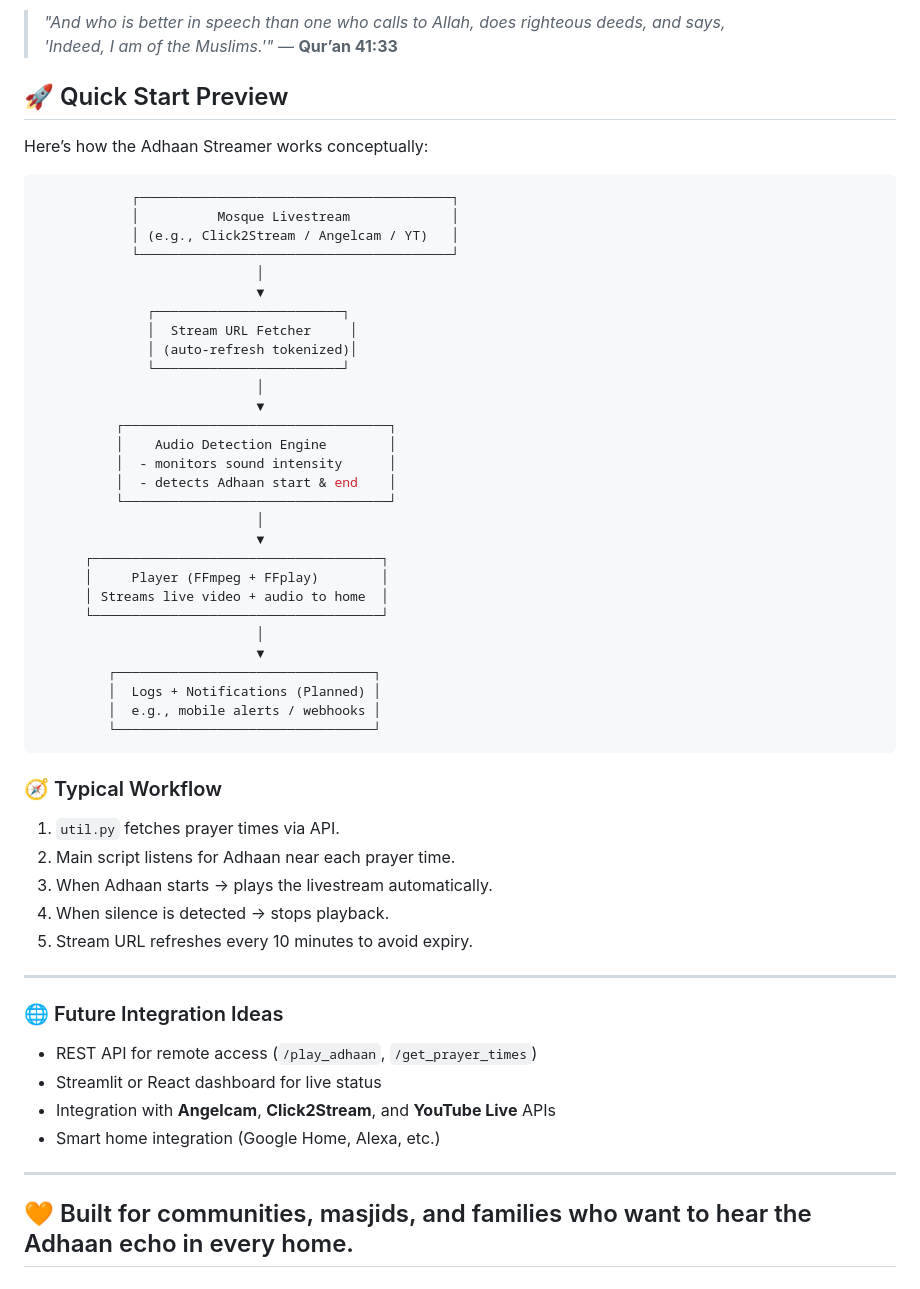
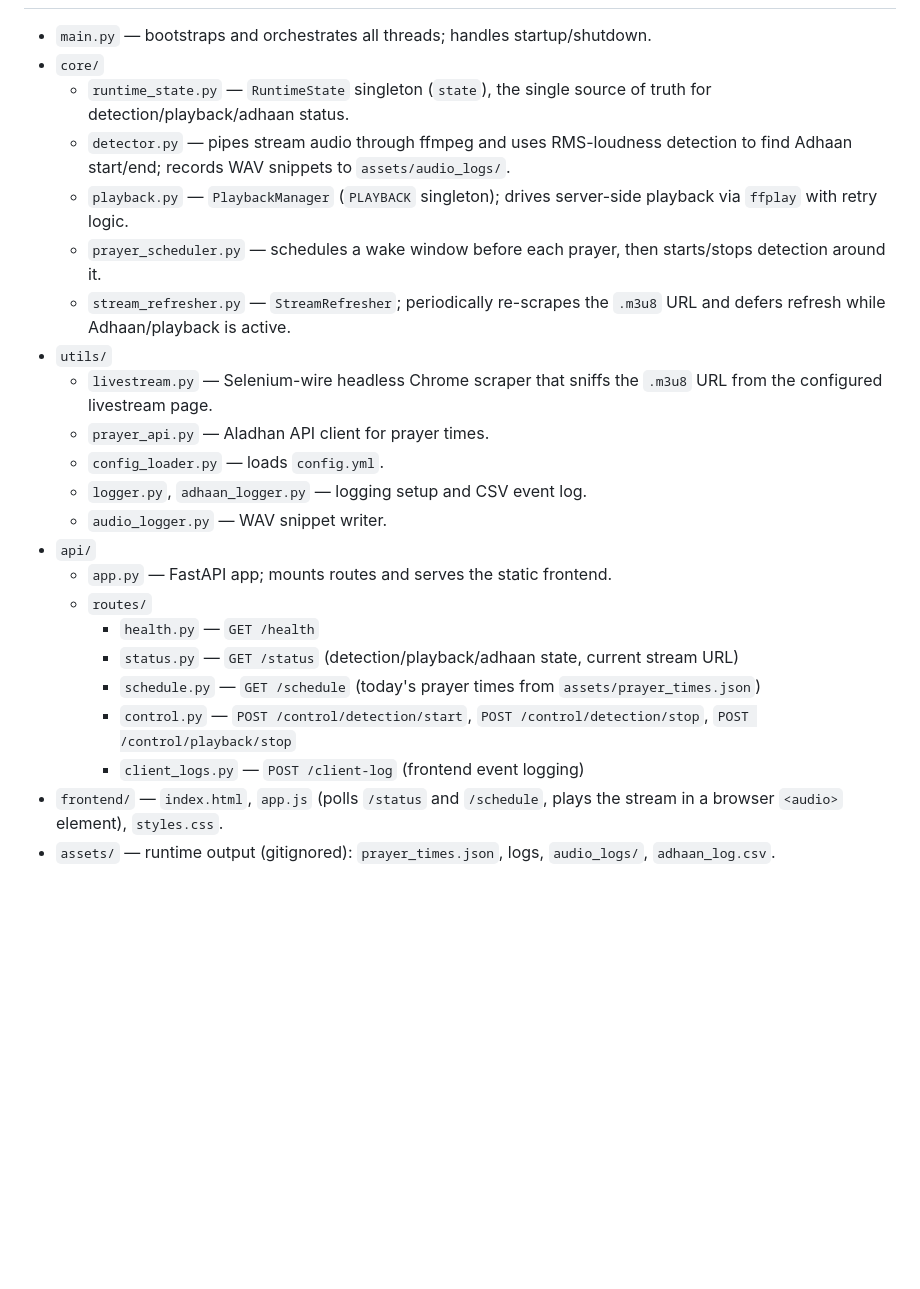
Before and after one commit to somethingdevs/AdhaanLive, a Markdown page: README.md, the part around one of its changes. Rendered like a GitHub page; blank space fills up the shorter version.

````diff
--- a/README.md
+++ b/README.md
@@ -166,59 +51,23 @@ This project is licensed under the **MIT License** — feel free to use, modify,
-> _"And who is better in speech than one who calls to Allah, does righteous deeds, and says,
-> 'Indeed, I am of the Muslims.'"_ — **Qur’an 41:33**
-
-## 🚀 Quick Start Preview
-
-Here’s how the Adhaan Streamer works conceptually:
-
-```bash
-            ┌────────────────────────────────────────┐
-            │          Mosque Livestream             │
-            │ (e.g., Click2Stream / Angelcam / YT)   │
-            └────────────────────────────────────────┘
-                            │
-                            ▼
-              ┌────────────────────────┐
-              │  Stream URL Fetcher     │
-              │ (auto-refresh tokenized)│
-              └────────────────────────┘
-                            │
-                            ▼
-          ┌──────────────────────────────────┐
-          │    Audio Detection Engine        │
-          │  - monitors sound intensity      │
-          │  - detects Adhaan start & end    │
-          └──────────────────────────────────┘
-                            │
-                            ▼
-      ┌─────────────────────────────────────┐
-      │     Player (FFmpeg + FFplay)        │
-      │ Streams live video + audio to home  │
-      └─────────────────────────────────────┘
-                            │
-                            ▼
-         ┌─────────────────────────────────┐
-         │  Logs + Notifications (Planned) │
-         │  e.g., mobile alerts / webhooks │
-         └─────────────────────────────────┘
-```
-
-### 🧭 Typical Workflow
-
-1. `util.py` fetches prayer times via API.
-2. Main script listens for Adhaan near each prayer time.
-3. When Adhaan starts → plays the livestream automatically.
-4. When silence is detected → stops playback.
-5. Stream URL refreshes every 10 minutes to avoid expiry.
-
----
-
-### 🌐 Future Integration Ideas
-
-- REST API for remote access (`/play_adhaan`, `/get_prayer_times`)
-- Streamlit or React dashboard for live status
-- Integration with **Angelcam**, **Click2Stream**, and **YouTube Live** APIs
-- Smart home integration (Google Home, Alexa, etc.)
-
----
-
-## 🧡 Built for communities, masjids, and families who want to hear the Adhaan echo in every home.
+- `main.py` — bootstraps and orchestrates all threads; handles startup/shutdown.
+- `core/`
+  - `runtime_state.py` — `RuntimeState` singleton (`state`), the single source of truth for detection/playback/adhaan status.
+  - `detector.py` — pipes stream audio through ffmpeg and uses RMS-loudness detection to find Adhaan start/end; records WAV snippets to `assets/audio_logs/`.
+  - `playback.py` — `PlaybackManager` (`PLAYBACK` singleton); drives server-side playback via `ffplay` with retry logic.
+  - `prayer_scheduler.py` — schedules a wake window before each prayer, then starts/stops detection around it.
+  - `stream_refresher.py` — `StreamRefresher`; periodically re-scrapes the `.m3u8` URL and defers refresh while Adhaan/playback is active.
+- `utils/`
+  - `livestream.py` — Selenium-wire headless Chrome scraper that sniffs the `.m3u8` URL from the configured livestream page.
+  - `prayer_api.py` — Aladhan API client for prayer times.
+  - `config_loader.py` — loads `config.yml`.
+  - `logger.py`, `adhaan_logger.py` — logging setup and CSV event log.
+  - `audio_logger.py` — WAV snippet writer.
+- `api/`
+  - `app.py` — FastAPI app; mounts routes and serves the static frontend.
+  - `routes/`
+    - `health.py` — `GET /health`
+    - `status.py` — `GET /status` (detection/playback/adhaan state, current stream URL)
+    - `schedule.py` — `GET /schedule` (today's prayer times from `assets/prayer_times.json`)
+    - `control.py` — `POST /control/detection/start`, `POST /control/detection/stop`, `POST /control/playback/stop`
+    - `client_logs.py` — `POST /client-log` (frontend event logging)
+- `frontend/` — `index.html`, `app.js` (polls `/status` and `/schedule`, plays the stream in a browser `<audio>` element), `styles.css`.
+- `assets/` — runtime output (gitignored): `prayer_times.json`, logs, `audio_logs/`, `adhaan_log.csv`.
````
Also changed, not shown: other parts of README.md (+35 -150 lines).
